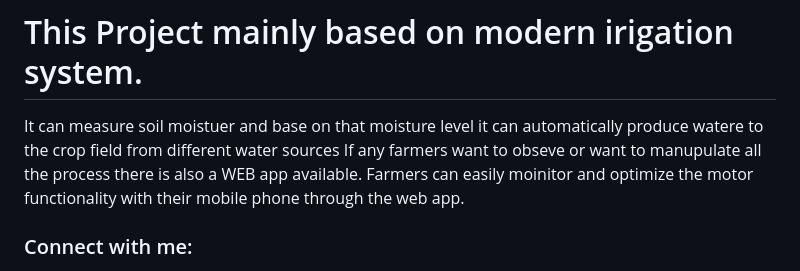
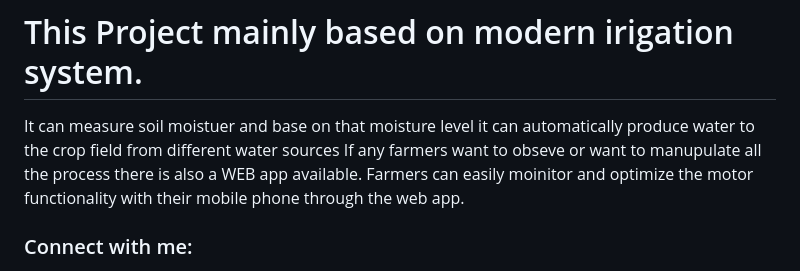
Before and after one commit to STREIN-11/Intel_Unnati, a Markdown page: README.md, the part around the change. Drawn GitHub-style.

```diff
--- a/README.md
+++ b/README.md
@@ -1,7 +1,7 @@
 # Intel_Unnati
 It's a Intel__Unnati Grand Challange Project.
 # This Project mainly based on modern irigation system.
-It can measure soil moistuer and base on that moisture level it can automatically produce watere to the crop field from different water sources
+It can measure soil moistuer and base on that moisture level it can automatically produce water to the crop field from different water sources
 If any farmers want to obseve or want to manupulate all the process there is also a WEB app available. Farmers can easily moinitor and optimize
 the motor functionality with their mobile phone through the web app.
 
```
